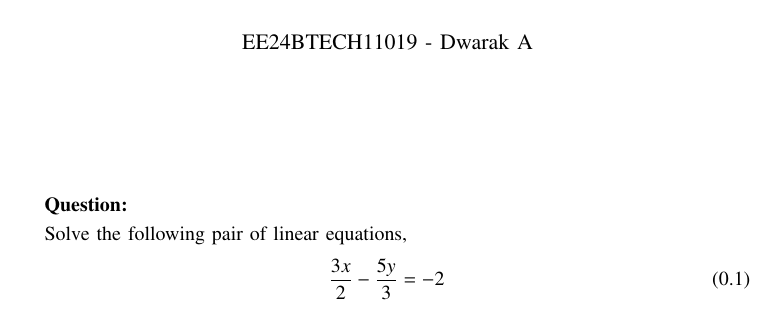
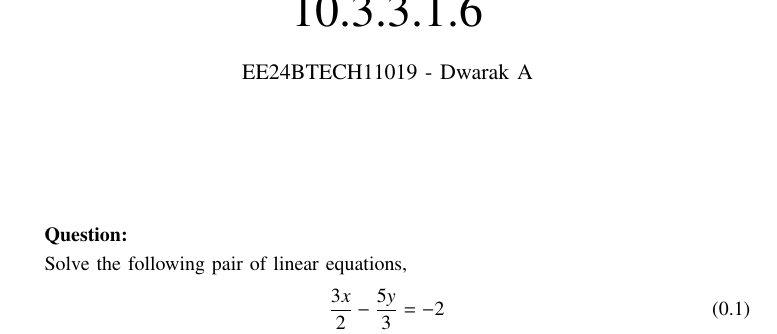
Before and after one commit to Dwarak-A/EE1003, a LaTeX paper (ncert/10.3.3.1.6/main.tex): part of page 1 of 3, cut at the place of the change. Compiled offline with pdfLaTeX.

Commit message:
Add existing files

```diff
--- a/ncert/10.3.3.1.6/main.tex
+++ b/ncert/10.3.3.1.6/main.tex
@@ -41,7 +41,7 @@
 \bibliographystyle{IEEEtran}
 \vspace{3cm}
 
-\title{12.6.5.2.3}
+\title{10.3.3.1.6}
 \author{EE24BTECH11019 - Dwarak A}
 % \maketitle
 % \newpage
```
Also changed, not shown: ncert/10.3.3.1.6/main.pdf, 1 other file.
